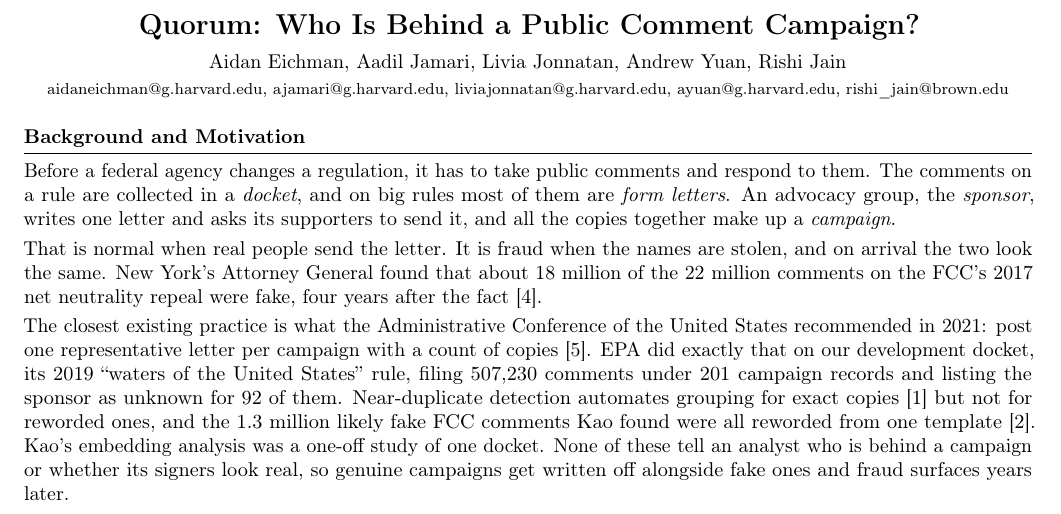
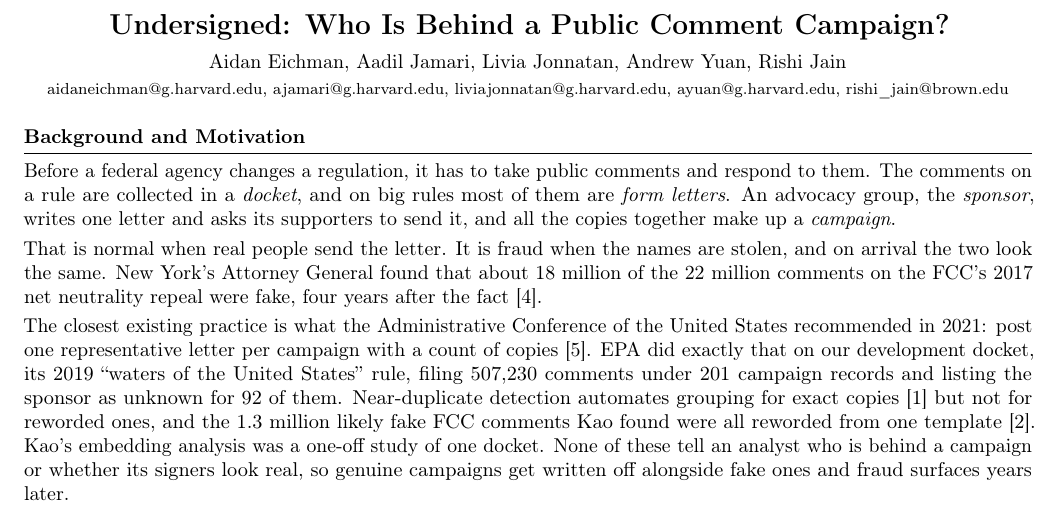
Before and after one commit to aidaneichman/ac215_Quorum, a LaTeX document (milestone1.tex): part of page 1 of 3, cut so that both start at the same text. Compiled offline with pdfLaTeX.

Commit message:
Rename project to Undersigned

```diff
--- a/milestone1.tex
+++ b/milestone1.tex
@@ -25,7 +25,7 @@
 \begin{document}
 
 \begin{center}
-{\Large\bfseries Quorum: Who Is Behind a Public Comment Campaign?}\\[5pt]
+{\Large\bfseries Undersigned: Who Is Behind a Public Comment Campaign?}\\[5pt]
 Aidan Eichman, Aadil Jamari, Livia Jonnatan, Andrew Yuan, Rishi Jain\\[1pt]
 {\footnotesize aidaneichman@g.harvard.edu, ajamari@g.harvard.edu, liviajonnatan@g.harvard.edu,
 ayuan@g.harvard.edu, rishi\_jain@brown.edu}
```
Also changed, not shown: docs/mock.png, milestone1.tex (2 more changed lines), 2 other files.
